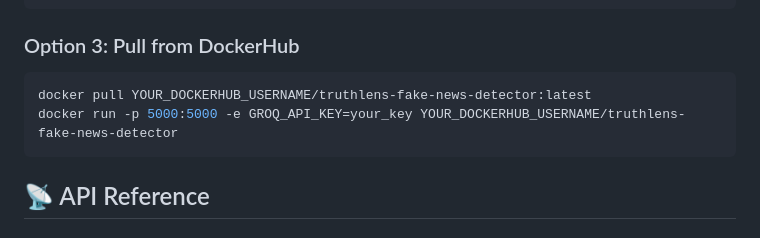
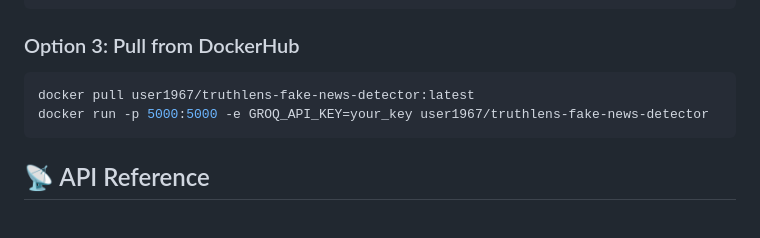
Before and after one commit to LokarajR/truthlens-fake-news-detector, a Markdown page: README.md, the part around the change. Drawn GitHub-style.

````diff
--- a/README.md
+++ b/README.md
@@ -58,8 +58,8 @@ python app.py
 ### Option 3: Pull from DockerHub
 
 ```bash
-docker pull YOUR_DOCKERHUB_USERNAME/truthlens-fake-news-detector:latest
-docker run -p 5000:5000 -e GROQ_API_KEY=your_key YOUR_DOCKERHUB_USERNAME/truthlens-fake-news-detector
+docker pull user1967/truthlens-fake-news-detector:latest
+docker run -p 5000:5000 -e GROQ_API_KEY=your_key user1967/truthlens-fake-news-detector
 ```
 
 ## 📡 API Reference
````
